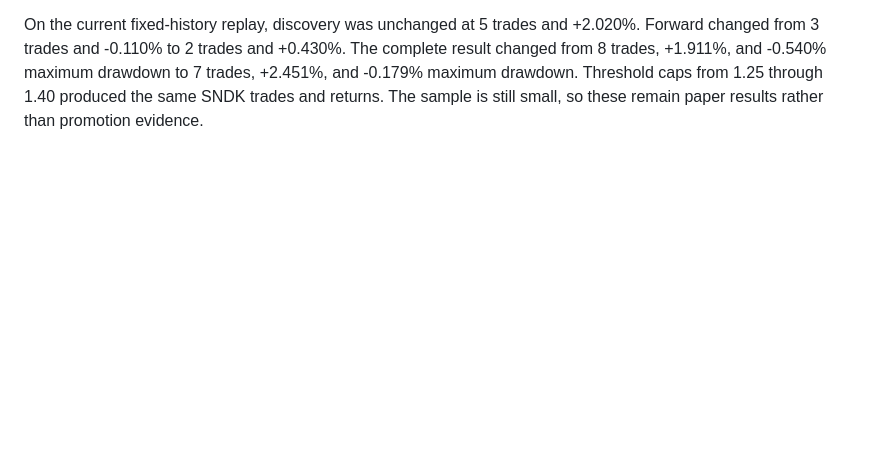
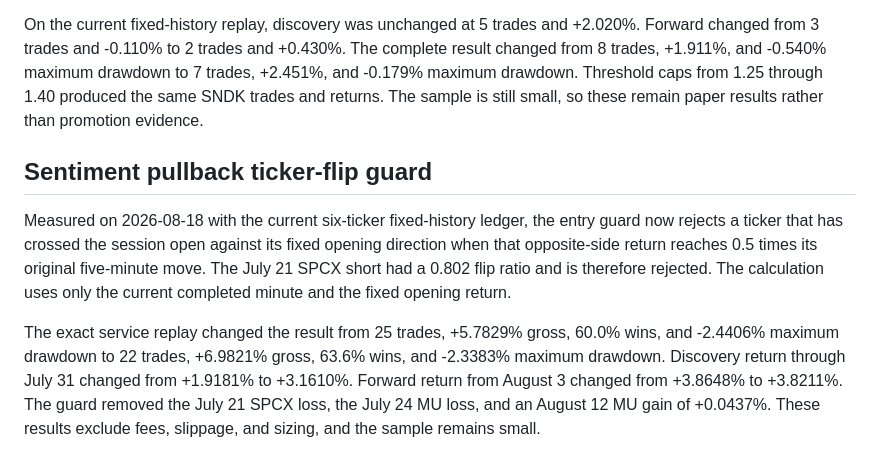
Before and after one commit to dongurihouse/trader, a Markdown page: algo/MIGRATION_RESULTS.md, the part around the change. Rendered like a GitHub page; blank space fills up the shorter version.

Commit message:
Record sentiment flip guard replay

```diff
--- a/algo/MIGRATION_RESULTS.md
+++ b/algo/MIGRATION_RESULTS.md
@@ -68,3 +68,20 @@ The complete result changed from 8 trades, +1.911%, and -0.540% maximum
 drawdown to 7 trades, +2.451%, and -0.179% maximum drawdown. Threshold caps
 from 1.25 through 1.40 produced the same SNDK trades and returns. The sample is
 still small, so these remain paper results rather than promotion evidence.
+
+## Sentiment pullback ticker-flip guard
+
+Measured on 2026-08-18 with the current six-ticker fixed-history ledger, the
+entry guard now rejects a ticker that has crossed the session open against its
+fixed opening direction when that opposite-side return reaches 0.5 times its
+original five-minute move. The July 21 SPCX short had a 0.802 flip ratio and is
+therefore rejected. The calculation uses only the current completed minute and
+the fixed opening return.
+
+The exact service replay changed the result from 25 trades, +5.7829% gross,
+60.0% wins, and -2.4406% maximum drawdown to 22 trades, +6.9821% gross, 63.6%
+wins, and -2.3383% maximum drawdown. Discovery return through July 31 changed
+from +1.9181% to +3.1610%. Forward return from August 3 changed from +3.8648%
+to +3.8211%. The guard removed the July 21 SPCX loss, the July 24 MU loss, and
+an August 12 MU gain of +0.0437%. These results exclude fees, slippage, and
+sizing, and the sample remains small.
```
